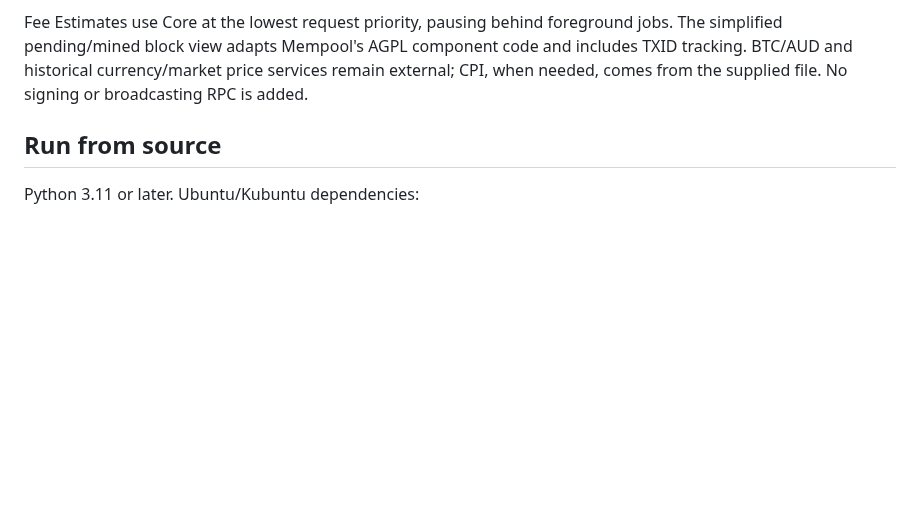
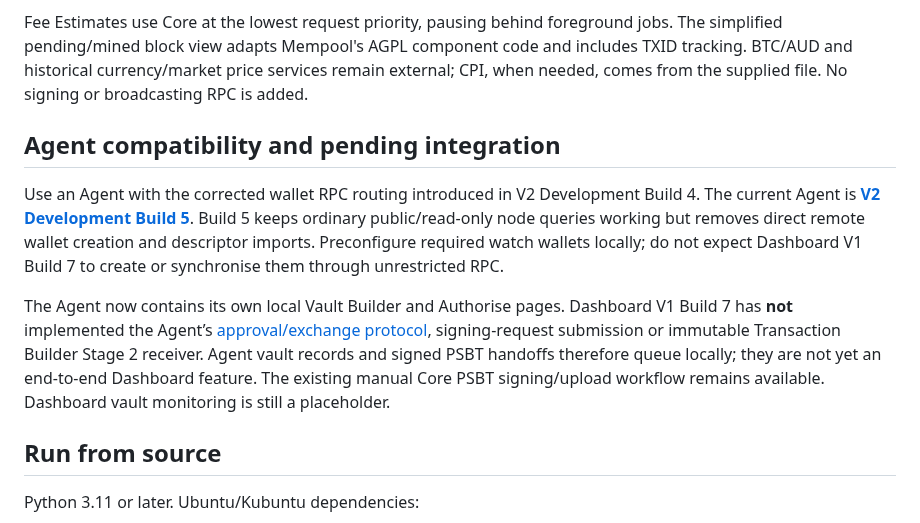
Before and after one commit to bluesilent9/wallaby-dashboard, a Markdown page: README.md, the part around the change. Rendered like a GitHub page; blank space fills up the shorter version.

Commit message:
Clarify Dashboard Build 7 features and Agent Build 5 integration limits

```diff
--- a/README.md
+++ b/README.md
@@ -23,6 +23,12 @@ All blockchain lookups now use connected Bitcoin Core nodes through Wallaby Agen
 Verify Balances opens Wallet Balances. Cards share Ownership's vault/wallet/watch/SMSF icons; the new S-shaped SMSF mark replaces the bank symbol. Shorter balance tooltips show gain/loss, owner, SMSF, retained purchase cost and source records. Wallet Key Explorer has been removed; public descriptor validation remains where needed by node loading and PSBT construction.
 
 Fee Estimates use Core at the lowest request priority, pausing behind foreground jobs. The simplified pending/mined block view adapts Mempool's AGPL component code and includes TXID tracking. BTC/AUD and historical currency/market price services remain external; CPI, when needed, comes from the supplied file. No signing or broadcasting RPC is added.
+
+## Agent compatibility and pending integration
+
+Use an Agent with the corrected wallet RPC routing introduced in V2 Development Build 4. The current Agent is **[V2 Development Build 5](https://github.com/bluesilent9/wallaby-agent/tree/Development)**. Build 5 keeps ordinary public/read-only node queries working but removes direct remote wallet creation and descriptor imports. Preconfigure required watch wallets locally; do not expect Dashboard V1 Build 7 to create or synchronise them through unrestricted RPC.
+
+The Agent now contains its own local Vault Builder and Authorise pages. Dashboard V1 Build 7 has **not** implemented the Agent’s [approval/exchange protocol](https://github.com/bluesilent9/wallaby-agent/blob/Development/APPROVAL_PROTOCOL.md), signing-request submission or immutable Transaction Builder Stage 2 receiver. Agent vault records and signed PSBT handoffs therefore queue locally; they are not yet an end-to-end Dashboard feature. The existing manual Core PSBT signing/upload workflow remains available. Dashboard vault monitoring is still a placeholder.
 
 ## Run from source
 
```
